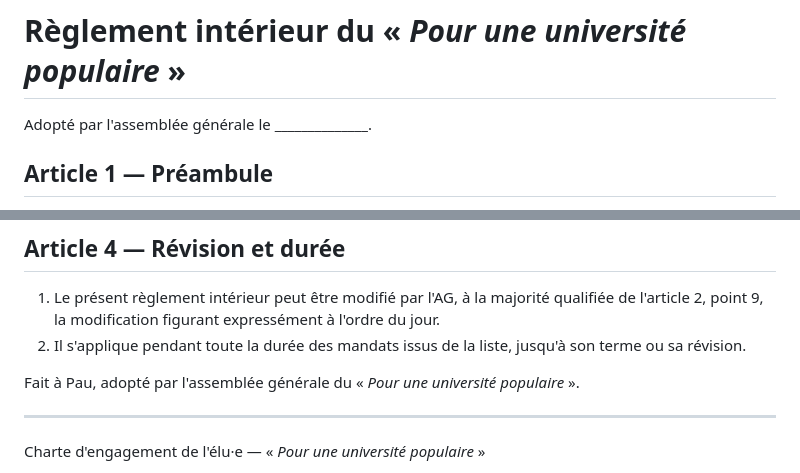
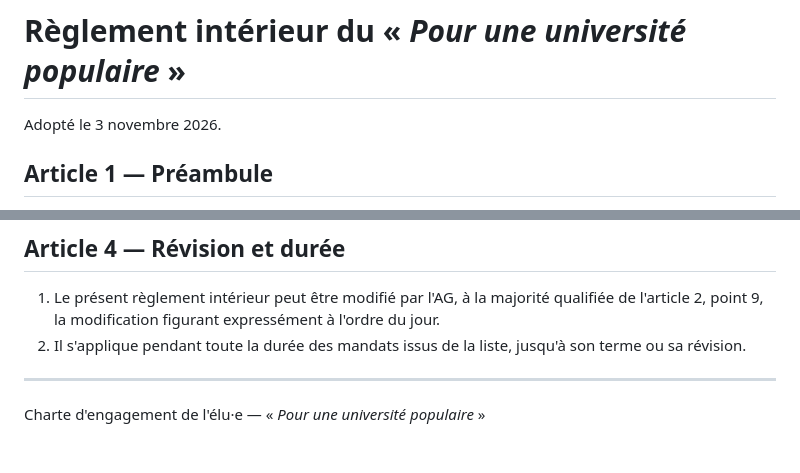
Before and after one commit to solidaires-cgtdoc-uppa/solidaires-cgtdoc-uppa.github.io, a Markdown page: docs/reglementinterieur.md, 2 parts joined by grey strips. GitHub-like rendering; blank space fills up the shorter version.

```diff
--- a/docs/reglementinterieur.md
+++ b/docs/reglementinterieur.md
@@ -1,6 +1,6 @@
 # Règlement intérieur du « *Pour une université populaire* »
 
-Adopté par l'assemblée générale le \_\_\_\_\_\_\_\_\_\_\_\_\_\_.
+Adopté le 3 novembre 2026.
 
 ## Article 1 — Préambule
 
@@ -57,9 +57,6 @@ Les élu·e·s et suppléant·e·s étudiant·e·s s'engagent à représenter fi
 1. Le présent règlement intérieur peut être modifié par l'AG, à la majorité qualifiée de l'article 2, point 9, la modification figurant expressément à l'ordre du jour.
 2. Il s'applique pendant toute la durée des mandats issus de la liste, jusqu'à son terme ou sa révision.
 
-Fait à Pau, adopté par l'assemblée générale du « *Pour une université populaire* ».
-
-
 ---
 
 Charte d'engagement de l'élu·e — « *Pour une université populaire* »
```
